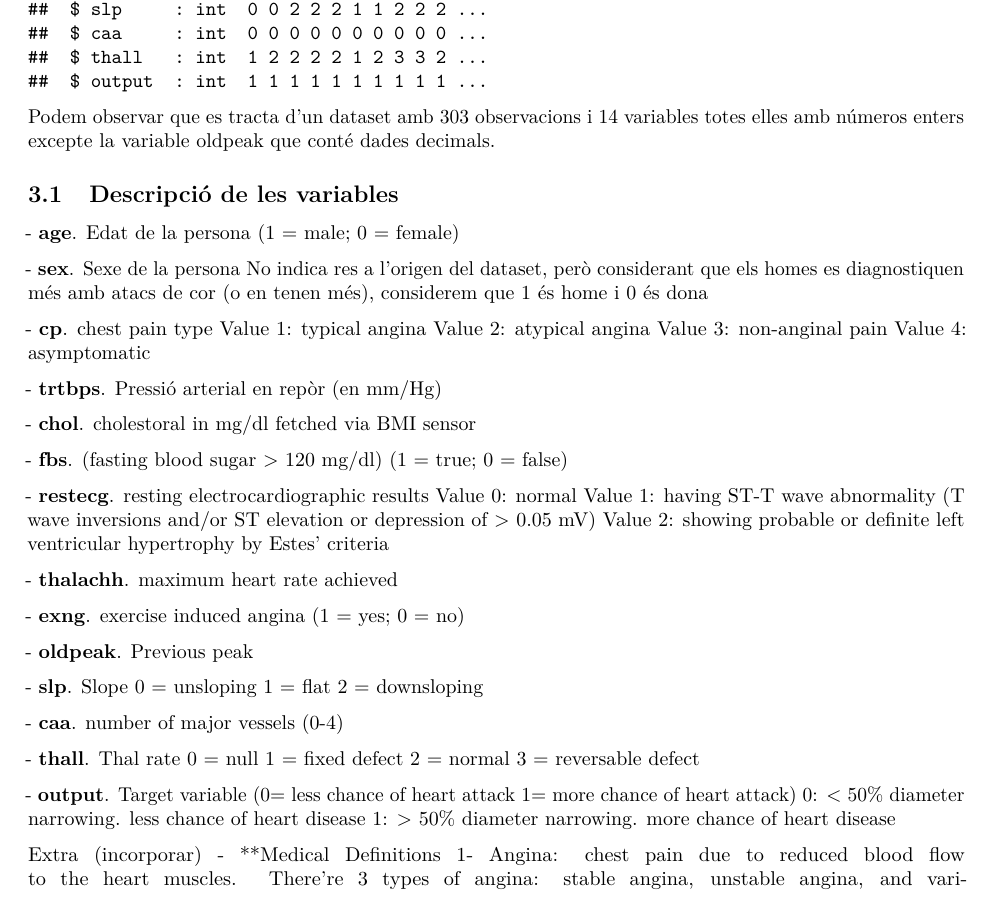
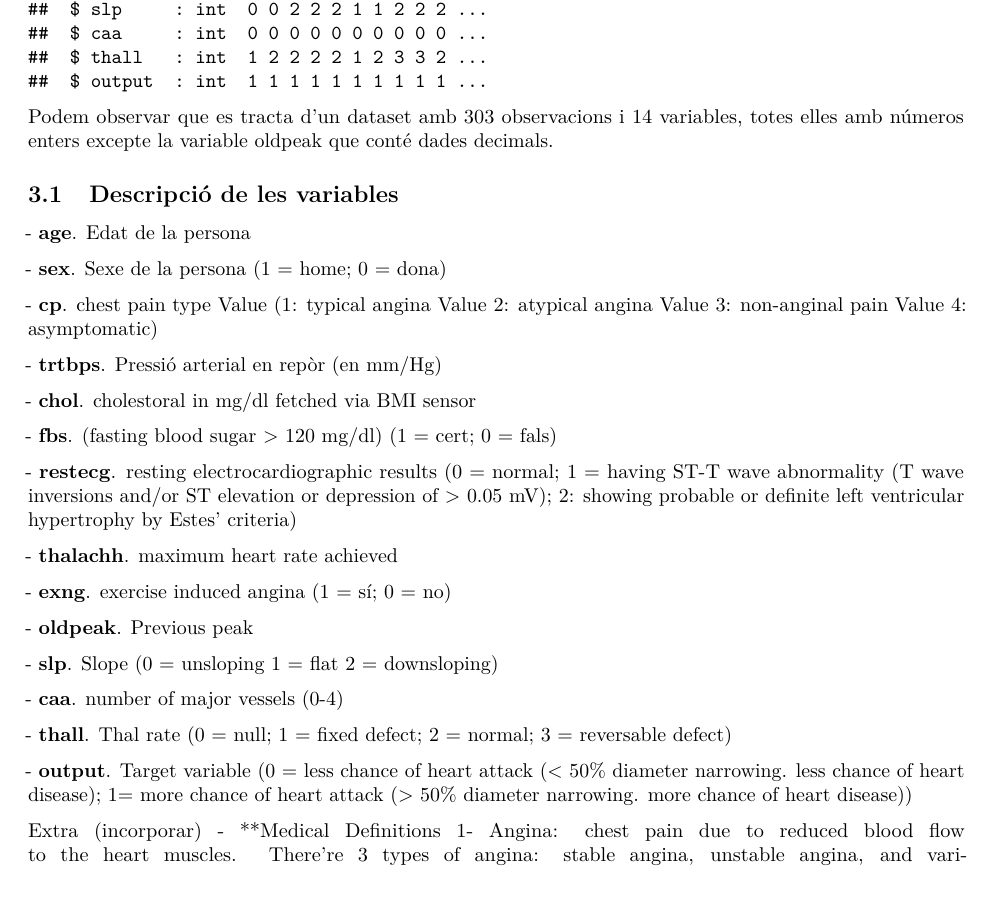
Before and after one commit to DanielRodrigalvarez/PRA2.-Tipologia-i-cicle-de-vida-de-les-dades, an R Markdown document (PRA2.Rmd): part of page 2 of 6, cut so that both start at the same text. Rendered offline with R 4.5, knitr and Pandoc, then LaTeX, with nearby package versions; some code elsewhere in the file could not run offline.

Commit message:
Add files via upload

````diff
--- a/PRA2.Rmd
+++ b/PRA2.Rmd
@@ -62,47 +62,45 @@ str(dades)
 ```
 
 Podem observar que es tracta d'un dataset amb 303 observacions i 14
-variables totes elles amb números enters excepte la variable oldpeak que
+variables, totes elles amb números enters excepte la variable oldpeak que
 conté dades decimals.
 
 ## Descripció de les variables
 
-\- **age**. Edat de la persona (1 = male; 0 = female)
+\- **age**. Edat de la persona
 
-\- **sex**. Sexe de la persona No indica res a l'origen del dataset,
-però considerant que els homes es diagnostiquen més amb atacs de cor (o
-en tenen més), considerem que 1 és home i 0 és dona
+\- **sex**. Sexe de la persona (1 = home; 0 = dona)
 
-\- **cp**. chest pain type Value 1: typical angina Value 2: atypical
-angina Value 3: non-anginal pain Value 4: asymptomatic
+\- **cp**. chest pain type Value (1: typical angina Value 2: atypical
+angina Value 3: non-anginal pain Value 4: asymptomatic)
 
 \- **trtbps**. Pressió arterial en repòr (en mm/Hg)
 
 \- **chol**. cholestoral in mg/dl fetched via BMI sensor
 
-\- **fbs**. (fasting blood sugar \> 120 mg/dl) (1 = true; 0 = false)
+\- **fbs**. (fasting blood sugar \> 120 mg/dl) (1 = cert; 0 = fals)
 
-\- **restecg**. resting electrocardiographic results Value 0: normal
-Value 1: having ST-T wave abnormality (T wave inversions and/or ST
-elevation or depression of \> 0.05 mV) Value 2: showing probable or
-definite left ventricular hypertrophy by Estes' criteria
+\- **restecg**. resting electrocardiographic results (0 = normal;
+1 = having ST-T wave abnormality (T wave inversions and/or ST
+elevation or depression of \> 0.05 mV); 2: showing probable or
+definite left ventricular hypertrophy by Estes' criteria)
 
 \- **thalachh**. maximum heart rate achieved
 
-\- **exng**. exercise induced angina (1 = yes; 0 = no)
+\- **exng**. exercise induced angina (1 = sí; 0 = no)
 
 \- **oldpeak**. Previous peak
 
-\- **slp**. Slope 0 = unsloping 1 = flat 2 = downsloping
+\- **slp**. Slope (0 = unsloping 1 = flat 2 = downsloping)
 
 \- **caa**. number of major vessels (0-4)
 
-\- **thall**. Thal rate 0 = null 1 = fixed defect 2 = normal 3 =
-reversable defect
+\- **thall**. Thal rate (0 = null; 1 = fixed defect; 2 = normal; 3 =
+reversable defect)
 
-\- **output**. Target variable (0= less chance of heart attack 1= more
-chance of heart attack) 0: \< 50% diameter narrowing. less chance of
-heart disease 1: \> 50% diameter narrowing. more chance of heart disease
+\- **output**. Target variable (0 = less chance of heart attack (< 50% diameter narrowing. less chance of
+heart disease); 1= more
+chance of heart attack (> 50% diameter narrowing. more chance of heart disease))
 
 Extra (incorporar)
 \- **Medical Definitions 1- Angina: chest pain due to
````
